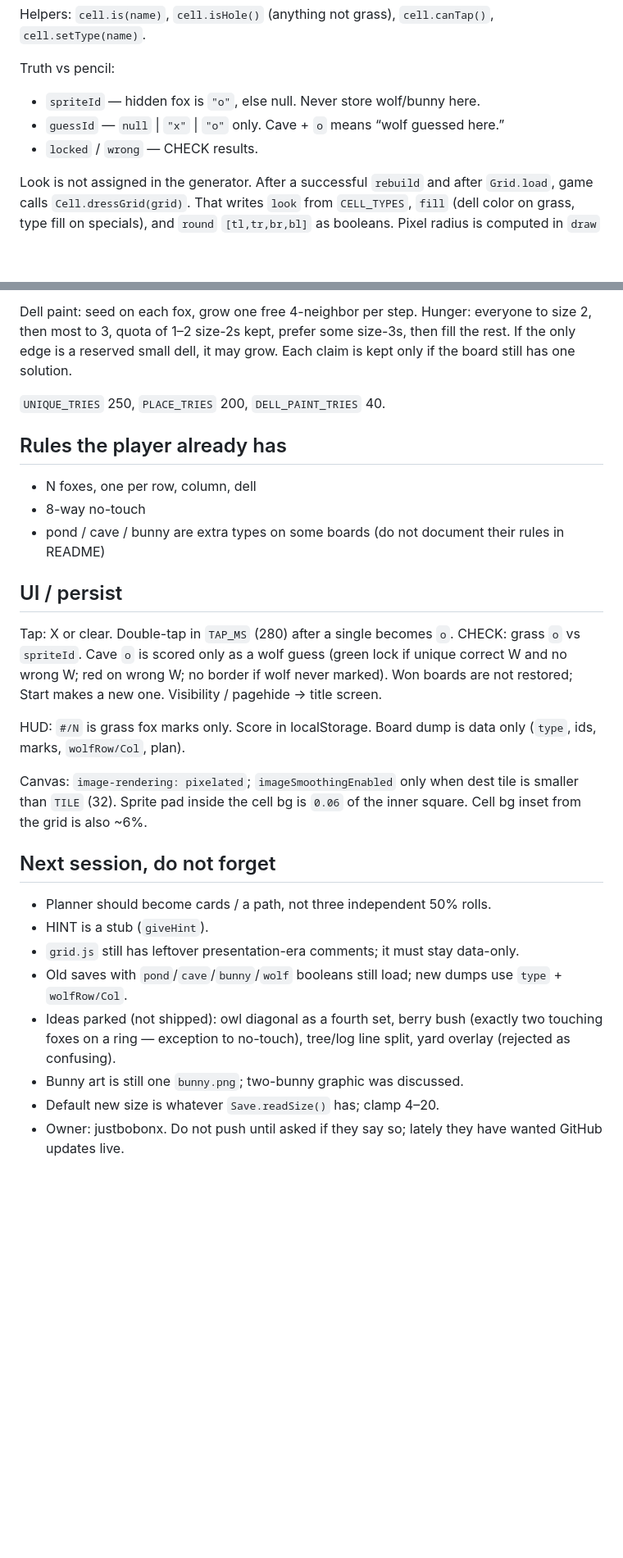
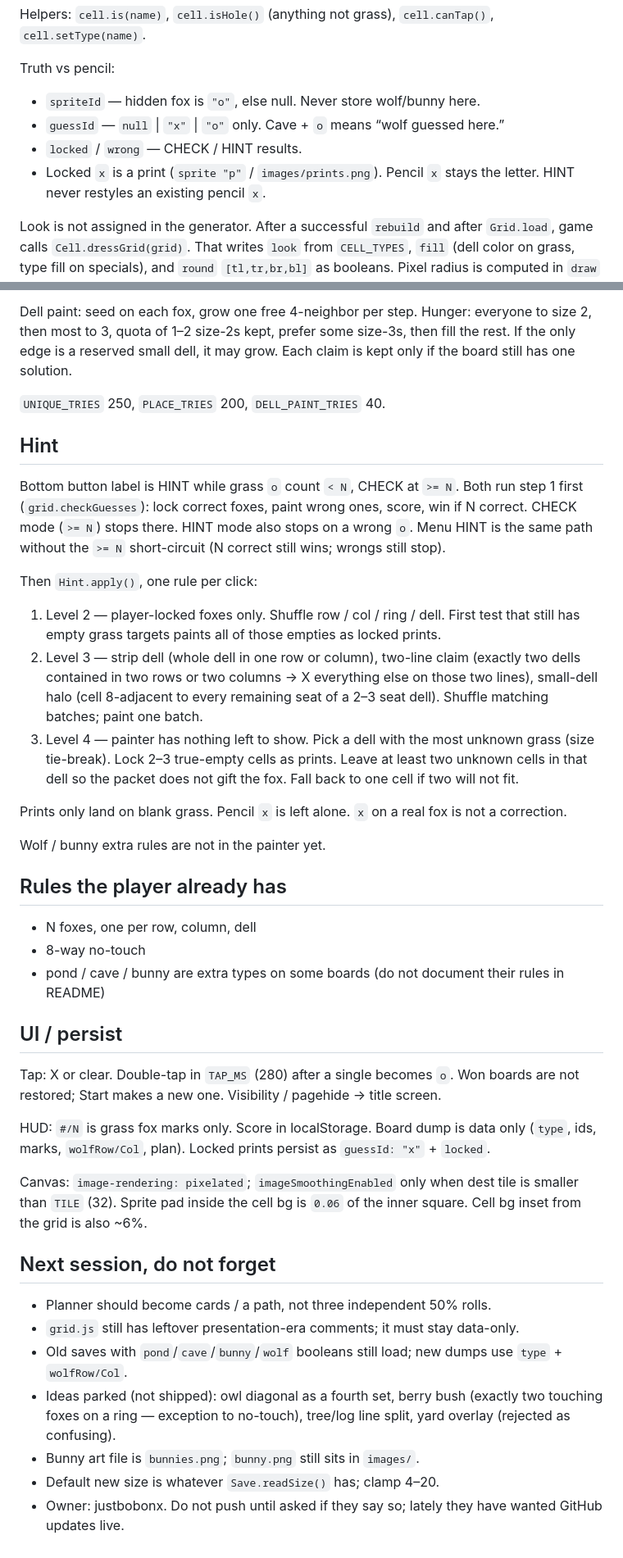
Before and after one commit to justbobonx/dells, a Markdown page: dev_notes.md, 2 parts joined by grey strips. Shown at 82% size. Rendered like a GitHub page; blank space fills up the shorter version.

Commit message:
Document HINT painter and v=37 cache

```diff
--- a/dev_notes.md
+++ b/dev_notes.md
@@ -26,7 +27,8 @@ Helpers: `cell.is(name)`, `cell.isHole()` (anything not grass), `cell.canTap()`,
 Truth vs pencil:
 - `spriteId` — hidden fox is `"o"`, else null. Never store wolf/bunny here.
 - `guessId` — `null` | `"x"` | `"o"` only. Cave + `o` means “wolf guessed here.”
-- `locked` / `wrong` — CHECK results.
+- `locked` / `wrong` — CHECK / HINT results.
+- Locked `x` is a print (`sprite "p"` / `images/prints.png`). Pencil `x` stays the letter. HINT never restyles an existing pencil `x`.
 
 Look is not assigned in the generator. After a successful `rebuild` and after `Grid.load`, game calls `Cell.dressGrid(grid)`. That writes `look` from `CELL_TYPES`, `fill` (dell color on grass, type fill on specials), and `round` `[tl,tr,br,bl]` as booleans. Pixel radius is computed in `draw` from current cell size.
 
@@ -54,6 +56,20 @@ Dell paint: seed on each fox, grow one free 4-neighbor per step. Hunger: everyon
 
 `UNIQUE_TRIES` 250, `PLACE_TRIES` 200, `DELL_PAINT_TRIES` 40.
 
+## Hint
+
+Bottom button label is HINT while grass `o` count `< N`, CHECK at `>= N`. Both run step 1 first (`grid.checkGuesses`): lock correct foxes, paint wrong ones, score, win if N correct. CHECK mode (`>= N`) stops there. HINT mode also stops on a wrong `o`. Menu HINT is the same path without the `>= N` short-circuit (N correct still wins; wrongs still stop).
+
+Then `Hint.apply()`, one rule per click:
+
+1. Level 2 — player-locked foxes only. Shuffle row / col / ring / dell. First test that still has empty grass targets paints all of those empties as locked prints.
+2. Level 3 — strip dell (whole dell in one row or column), two-line claim (exactly two dells contained in two rows or two columns → X everything else on those two lines), small-dell halo (cell 8-adjacent to every remaining seat of a 2–3 seat dell). Shuffle matching batches; paint one batch.
+3. Level 4 — painter has nothing left to show. Pick a dell with the most unknown grass (size tie-break). Lock 2–3 true-empty cells as prints. Leave at least two unknown cells in that dell so the packet does not gift the fox. Fall back to one cell if two will not fit.
+
+Prints only land on blank grass. Pencil `x` is left alone. `x` on a real fox is not a correction.
+
+Wolf / bunny extra rules are not in the painter yet.
+
 ## Rules the player already has
 
 - N foxes, one per row, column, dell
@@ -62,19 +78,18 @@ Dell paint: seed on each fox, grow one free 4-neighbor per step. Hunger: everyon
 
 ## UI / persist
 
-Tap: X or clear. Double-tap in `TAP_MS` (280) after a single becomes `o`. CHECK: grass `o` vs `spriteId`. Cave `o` is scored only as a wolf guess (green lock if unique correct W and no wrong W; red on wrong W; no border if wolf never marked). Won boards are not restored; Start makes a new one. Visibility / pagehide → title screen.
+Tap: X or clear. Double-tap in `TAP_MS` (280) after a single becomes `o`. Won boards are not restored; Start makes a new one. Visibility / pagehide → title screen.
 
-HUD: `#/N` is grass fox marks only. Score in localStorage. Board dump is data only (`type`, ids, marks, `wolfRow/Col`, plan).
+HUD: `#/N` is grass fox marks only. Score in localStorage. Board dump is data only (`type`, ids, marks, `wolfRow/Col`, plan). Locked prints persist as `guessId: "x"` + `locked`.
 
 Canvas: `image-rendering: pixelated`; `imageSmoothingEnabled` only when dest tile is smaller than `TILE` (32). Sprite pad inside the cell bg is `0.06` of the inner square. Cell bg inset from the grid is also ~6%.
 
 ## Next session, do not forget
 
 - Planner should become cards / a path, not three independent 50% rolls.
-- HINT is a stub (`giveHint`).
 - `grid.js` still has leftover presentation-era comments; it must stay data-only.
 - Old saves with `pond`/`cave`/`bunny`/`wolf` booleans still load; new dumps use `type` + `wolfRow/Col`.
 - Ideas parked (not shipped): owl diagonal as a fourth set, berry bush (exactly two touching foxes on a ring — exception to no-touch), tree/log line split, yard overlay (rejected as confusing).
-- Bunny art is still one `bunny.png`; two-bunny graphic was discussed.
+- Bunny art file is `bunnies.png`; `bunny.png` still sits in `images/`.
 - Default new size is whatever `Save.readSize()` has; clamp 4–20.
 - Owner: justbobonx. Do not push until asked if they say so; lately they have wanted GitHub updates live.
```
Also changed, not shown: other parts of dev_notes.md (+2 -1 lines).
